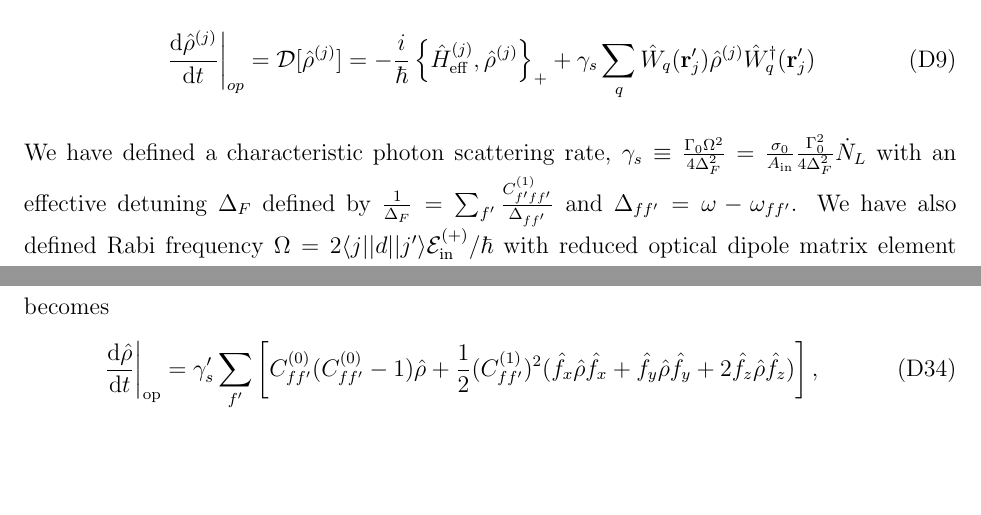
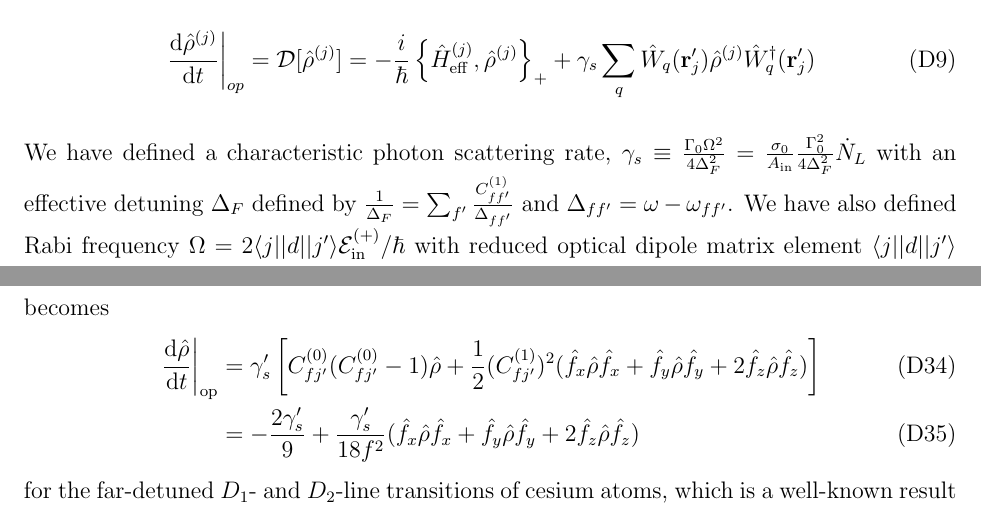
Before and after one commit to CQuIC/FaradaySqueezingProtocol, a LaTeX paper (FaradayProtocol.tex): two parts of pages 27 and 33 of 34 before the commit and two parts of pages 27 and 33 of 35 after it, joined at a grey line, cut so that both start at the same text, the shorter picture padded with empty space. Compiled offline with pdfLaTeX; TikZ figures are drawn from their code, not taken from saved files.

Commit message:
Minor fix.

```diff
--- a/FaradayProtocol.tex
+++ b/FaradayProtocol.tex
@@ -1058,7 +1058,7 @@ The collective spin dynamics in the QND measurement and spin squeezing process i
 %&=-\gamma_s\frac{1}{2}\sum_{a,b}\gamma_{ba}\ket{b}\bra{a}+
 %\!\!\!\!\!\!\sum_{q,q',q'',a,b,c,d,f',f'',m',m''}\!\!\!\!\!\! \gamma_sw_{dcq}^{f''m''q''}\left(w_{abq}^{f'm'q'}\right)^*\ket{d}\bra{c}\hat{\rho}^{(i)}\ket{b}\bra{a}.
 \end{align}
-We have defined a characteristic photon scattering rate, $\gamma_s \equiv \frac{\Gamma_0\Omega^2}{4\Delta_{F}^2}= \frac{\sigma_0}{A_{\rm in}}\frac{\Gamma_0^2}{4 \Delta_{F}^2} \dot{N}_L $ with an effective detuning $ \Delta_F $ defined by $ \frac{1}{\Delta_F}=\sum_{f'}\frac{C_{f'ff'}^{(1)}}{\Delta_{ff'}} $ and $ \Delta_{ff'}=\omega-\omega_{ff'} $.
+We have defined a characteristic photon scattering rate, $\gamma_s \equiv \frac{\Gamma_0\Omega^2}{4\Delta_{F}^2}= \frac{\sigma_0}{A_{\rm in}}\frac{\Gamma_0^2}{4 \Delta_{F}^2} \dot{N}_L $ with an effective detuning $ \Delta_F $ defined by $ \frac{1}{\Delta_F}=\sum_{f'}\frac{C_{ff'}^{(1)}}{\Delta_{ff'}} $ and $ \Delta_{ff'}=\omega-\omega_{ff'} $.
 We have also defined Rabi frequency $ \Omega=2\bra{j}|d|\ket{j'}\mathcal{E}^{(+)}_{\rm in}/\hbar $ with reduced optical dipole matrix element $\bra{j}|d|\ket{j'}$ and field amplitude $ \mathcal{E}^{(+)}_{\rm in}=|\mathbf{E}_{\rm in}^{(+)}(\br')| $.
 The total rate of photon scattering by an atom from the $\ket{a}\equiv \ket{f,f_x=a}$ to $ \ket{b}\equiv\ket{f,f_x=b} $ hyperfine ground state in the $x$-basis is
 	\begin{equation}\label{Eq::gammaf}
@@ -1217,9 +1217,12 @@ After some algebra, one can obtain the optical pumping master equation in the ro
 \end{align}
 As a sanity check, we consider a far-detuning regime where the detuning on hyperfine sublevels is indistinguishable so that we can denote $ f''=f' $ and ignore all tensor polarizability terms where $ C_{ff'}^{(2)} $ presents, and the optical pumping part of the master equation above becomes
 \begin{align}
-\left.\dt{\rhoo}\right|_{\rm op} = \gamma'_s \sum_{f'} \left[C_{ff'}^{(0)}(C_{ff'}^{(0)}-1)\rhoo+\frac{1}{2}(C_{ff'}^{(1)})^2(\fx\rhoo\fx+\fy\rhoo\fy+2\fz\rhoo\fz ) \right],
+\left.\dt{\rhoo}\right|_{\rm op} &= \gamma'_s  \left[C_{fj'}^{(0)}(C_{fj'}^{(0)}-1)\rhoo+\frac{1}{2}(C_{fj'}^{(1)})^2(\fx\rhoo\fx+\fy\rhoo\fy+2\fz\rhoo\fz ) \right]\\
+&= -\frac{2\gamma'_s}{9}+\frac{\gamma'_s}{18f^2}(\fx\rhoo\fx+\fy\rhoo\fy+2\fz\rhoo\fz )
 \end{align}
+for the far-detuned $ D_1 $- and $ D_2 $-line transitions of cesium atoms,
 which is a well-known result in previous studies~\cite{Deutsch2010a,Baragiola2014}.
+Above, we have defined $ C_{fj'}^{(0)}=\sum_{f'}C^{(0)}_{ff'}=1/3  $ for $ j'=1/2 $ or $ 2/3 $ for $ j'=3/2 $; $ C^{(1)}_{fj'}=\sum_{f'}C^{(1)}_{ff'}=\pm g_f/3 $ for $ j'=1/2 $ and $ j'=3/2 $, respectively, and $ g_f=1/f $ for our case.
 
 
 %===================APPENDIX: Equations of motion =====================%
```
Also changed, not shown: CooperativityEnhancement.tex (+1 -1 lines).
